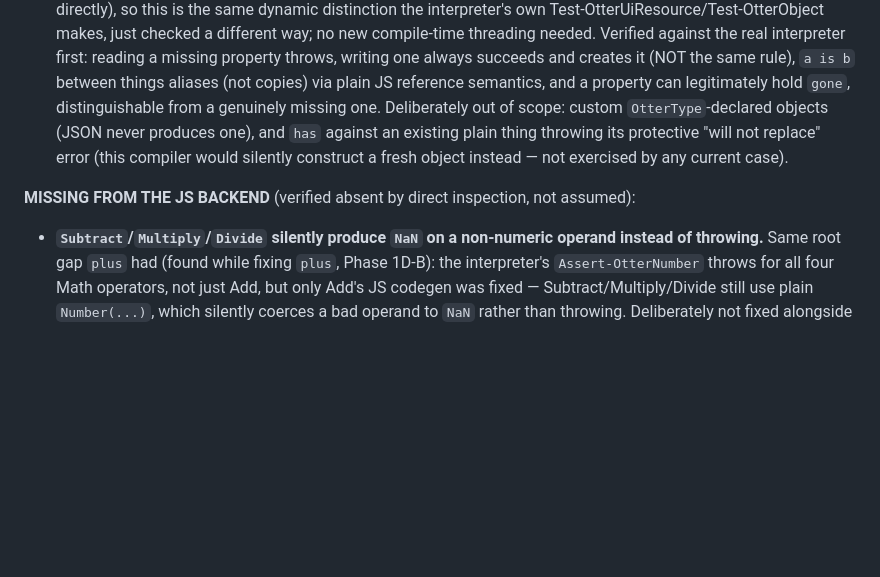
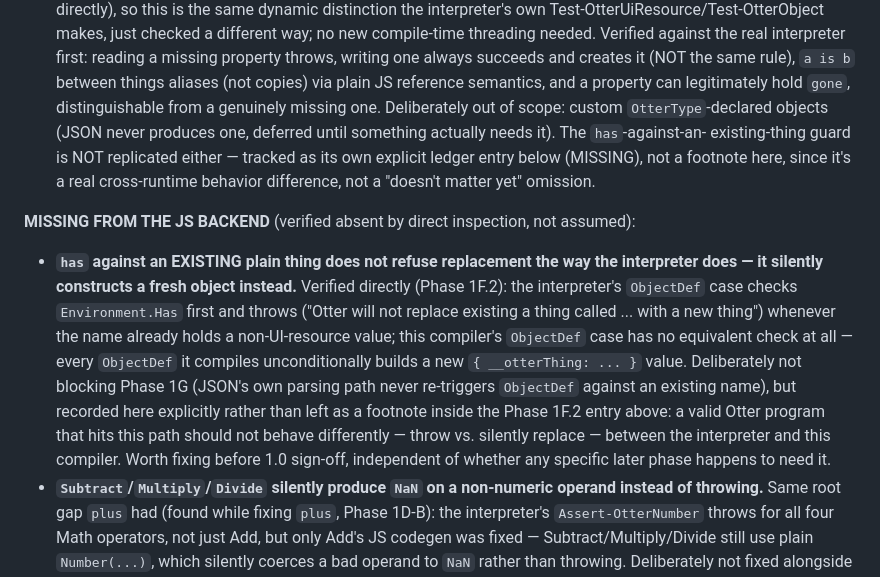
Before and after one commit to Heavens-Lava/otterPS, a Markdown page: SPEC-DECISIONS.md, the part around the change. Rendered like a GitHub page; blank space fills up the shorter version.

Commit message:
spec: promote has-on-existing-thing to its own explicit MISSING entry
Per direction: this is a real cross-runtime behavior difference (the
interpreter throws, this compiler silently replaces), not a "doesn't
matter yet" omission like the deferred custom-OtterType case. Not
blocking Phase 1G (JSON never re-triggers ObjectDef against an
existing name), but recorded explicitly on the parity ledger rather
than left as a footnote inside the Phase 1F.2 entry, so it stays
visible and doesn't quietly become a footnote nobody circles back to
before 1.0 sign-off.

Docs-only. Full suite: 17/17.

Co-Authored-By: Claude Sonnet 5 <noreply@anthropic.com>

```diff
--- a/SPEC-DECISIONS.md
+++ b/SPEC-DECISIONS.md
@@ -4155,13 +4155,30 @@ calling the emitter directly):
   same rule), `a is b` between things aliases (not copies) via plain JS
   reference semantics, and a property can legitimately hold `gone`,
   distinguishable from a genuinely missing one. Deliberately out of
-  scope: custom `OtterType`-declared objects (JSON never produces one),
-  and `has` against an existing plain thing throwing its protective
-  "will not replace" error (this compiler would silently construct a
-  fresh object instead — not exercised by any current case).
+  scope: custom `OtterType`-declared objects (JSON never produces one,
+  deferred until something actually needs it). The `has`-against-an-
+  existing-thing guard is NOT replicated either — tracked as its own
+  explicit ledger entry below (MISSING), not a footnote here, since
+  it's a real cross-runtime behavior difference, not a "doesn't matter
+  yet" omission.
 
 **MISSING FROM THE JS BACKEND** (verified absent by direct inspection,
 not assumed):
+- **`has` against an EXISTING plain thing does not refuse replacement
+  the way the interpreter does — it silently constructs a fresh
+  object instead.** Verified directly (Phase 1F.2): the interpreter's
+  `ObjectDef` case checks `Environment.Has` first and throws ("Otter
+  will not replace existing a thing called ... with a new thing")
+  whenever the name already holds a non-UI-resource value; this
+  compiler's `ObjectDef` case has no equivalent check at all — every
+  `ObjectDef` it compiles unconditionally builds a new `{ __otterThing:
+  ... }` value. Deliberately not blocking Phase 1G (JSON's own parsing
+  path never re-triggers `ObjectDef` against an existing name), but
+  recorded here explicitly rather than left as a footnote inside the
+  Phase 1F.2 entry above: a valid Otter program that hits this path
+  should not behave differently — throw vs. silently replace — between
+  the interpreter and this compiler. Worth fixing before 1.0 sign-off,
+  independent of whether any specific later phase happens to need it.
 - **`Subtract`/`Multiply`/`Divide` silently produce `NaN` on a
   non-numeric operand instead of throwing.** Same root gap `plus` had
   (found while fixing `plus`, Phase 1D-B): the interpreter's
```
